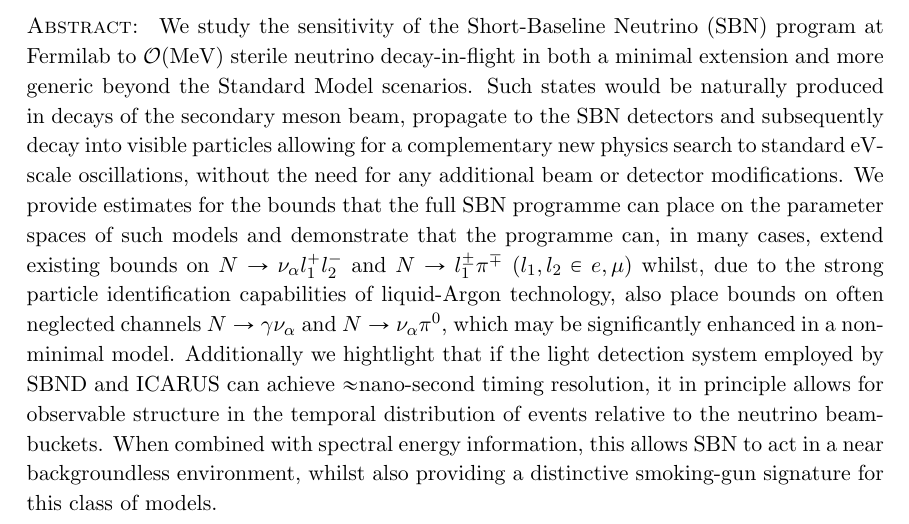
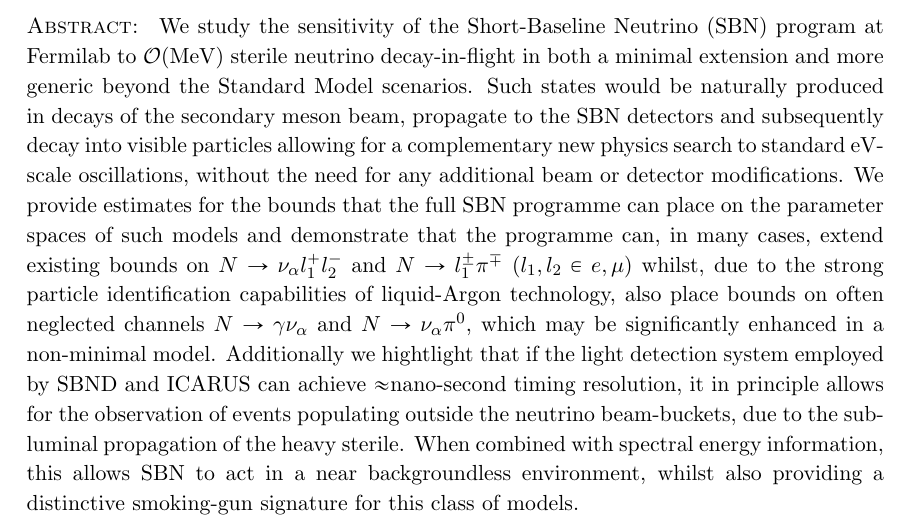
Before and after one commit to georgiak/SBN_3plusN, a LaTeX document (main.tex): part of page 1 of 34, cut so that both start at the same text. Compiled offline with pdfLaTeX.

Commit message:
minor text fixes

```diff
--- a/main.tex
+++ b/main.tex
@@ -84,9 +84,8 @@ channels $\ster \rightarrow \gamma \nu_\alpha$ and $\ster \rightarrow
 \nu_\alpha \pi^0$, which may be significantly enhanced in a non-minimal model.
 Additionally we hightlight that if the light detection system employed by SBND
 and ICARUS can achieve $\approx$nano-second timing resolution, it in principle allows
-for observable structure in the temporal distribution of events relative to the
-neutrino beam-buckets. When combined with spectral energy information, this
-allows SBN to act in a near backgroundless environment, whilst also providing a
+for the observation of events populating outside the neutrino beam-buckets, due to the sub-luminal propagation of the heavy sterile.
+When combined with spectral energy information, this allows SBN to act in a near backgroundless environment, whilst also providing a
 distinctive smoking-gun signature for this class of models.
 %
 }
```
